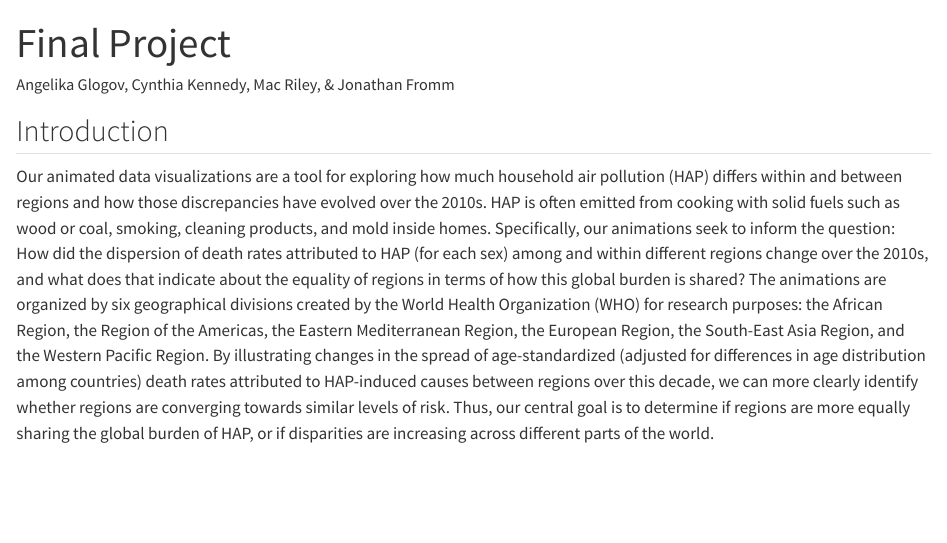
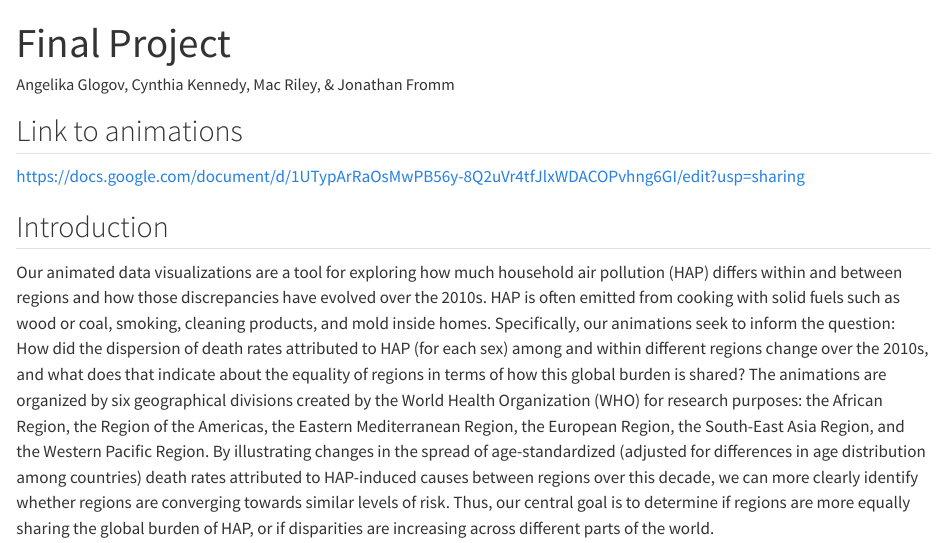
Before and after one commit to Jonathan-Fromm/Final-Project, a Quarto document (Final-Project-File.qmd): the page in a window 1100 px wide, from its top. Rendered offline with R 4.5, knitr and Pandoc in place of Quarto, with nearby package versions; both versions are drawn in the output format of the newer one; some code elsewhere in the file could not run offline.

Commit message:
Added link to animations.

```diff
--- a/Final-Project-File.qmd
+++ b/Final-Project-File.qmd
@@ -1,9 +1,12 @@
 ---
 title: "Final Project"
 author: "Angelika Glogov, Cynthia Kennedy, Mac Riley, & Jonathan Fromm"
-format: pdf
+format: html
 editor: visual
 ---
+
+## Link to animations
+https://docs.google.com/document/d/1UTypArRaOsMwPB56y-8Q2uVr4tfJlxWDACOPvhng6GI/edit?usp=sharing
 
 ## Introduction
 
```
